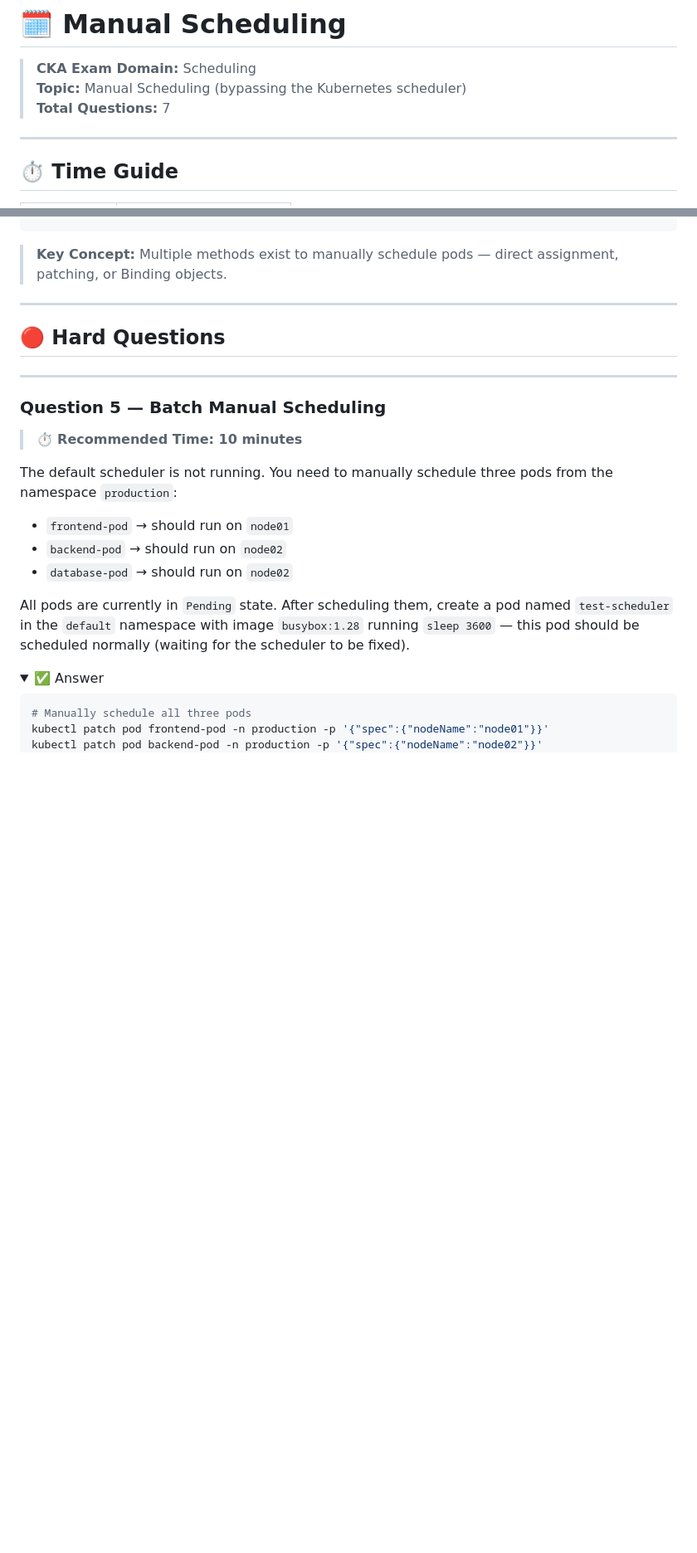
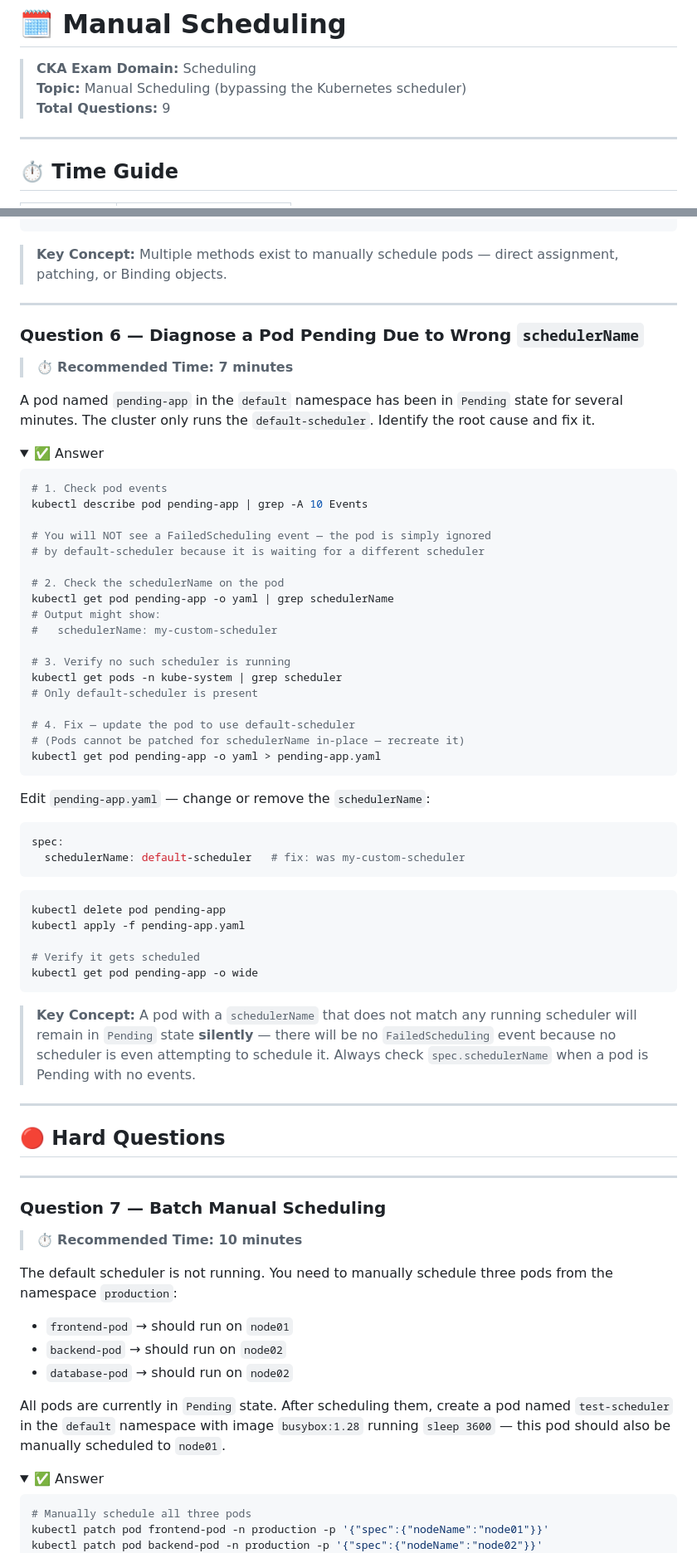
Before and after one commit to sonyjtp/cka-practice-questions, a Markdown page: scheduling/manual-scheduling.md, 2 parts joined by grey strips. Shown at 83% size. GitHub-like rendering; folded sections open; blank space fills up the shorter version.

Commit message:
Add schedulerName questions to manual-scheduling.md

````diff
--- a/scheduling/manual-scheduling.md
+++ b/scheduling/manual-scheduling.md
@@ -2,7 +2,7 @@
 
 > **CKA Exam Domain:** Scheduling
 > **Topic:** Manual Scheduling (bypassing the Kubernetes scheduler)
-> **Total Questions:** 7
+> **Total Questions:** 9
 
 ---
 
@@ -156,11 +195,61 @@ EOF
 
 ---
 
+### Question 6 — Diagnose a Pod Pending Due to Wrong `schedulerName`
+> ⏱️ **Recommended Time: 7 minutes**
+
+A pod named `pending-app` in the `default` namespace has been in `Pending` state for several minutes. The cluster only runs the `default-scheduler`. Identify the root cause and fix it.
+
+<details>
+<summary>✅ Answer</summary>
+
+```bash
+# 1. Check pod events
+kubectl describe pod pending-app | grep -A 10 Events
+
+# You will NOT see a FailedScheduling event — the pod is simply ignored
+# by default-scheduler because it is waiting for a different scheduler
+
+# 2. Check the schedulerName on the pod
+kubectl get pod pending-app -o yaml | grep schedulerName
+# Output might show:
+#   schedulerName: my-custom-scheduler
+
+# 3. Verify no such scheduler is running
+kubectl get pods -n kube-system | grep scheduler
+# Only default-scheduler is present
+
+# 4. Fix — update the pod to use default-scheduler
+# (Pods cannot be patched for schedulerName in-place — recreate it)
+kubectl get pod pending-app -o yaml > pending-app.yaml
+```
+
+Edit `pending-app.yaml` — change or remove the `schedulerName`:
+
+```yaml
+spec:
+  schedulerName: default-scheduler   # fix: was my-custom-scheduler
+```
+
+```bash
+kubectl delete pod pending-app
+kubectl apply -f pending-app.yaml
+
+# Verify it gets scheduled
+kubectl get pod pending-app -o wide
+```
+
+> **Key Concept:** A pod with a `schedulerName` that does not match any running scheduler will remain in `Pending` state **silently** — there will be no `FailedScheduling` event because no scheduler is even attempting to schedule it. Always check `spec.schedulerName` when a pod is Pending with no events.
+
+</details>
+
+---
+
 ## 🔴 Hard Questions
 
 ---
 
-### Question 5 — Batch Manual Scheduling
+### Question 7 — Batch Manual Scheduling
 > ⏱️ **Recommended Time: 10 minutes**
 
 The default scheduler is not running. You need to manually schedule three pods from the namespace `production`:
@@ -169,7 +258,7 @@ The default scheduler is not running. You need to manually schedule three pods f
 - `backend-pod` → should run on `node02`
 - `database-pod` → should run on `node02`
 
-All pods are currently in `Pending` state. After scheduling them, create a pod named `test-scheduler` in the `default` namespace with image `busybox:1.28` running `sleep 3600` — this pod should be scheduled normally (waiting for the scheduler to be fixed).
+All pods are currently in `Pending` state. After scheduling them, create a pod named `test-scheduler` in the `default` namespace with image `busybox:1.28` running `sleep 3600` — this pod should also be manually scheduled to `node01`.
 
 <details>
 <summary>✅ Answer</summary>
````
Also changed, not shown: other parts of scheduling/manual-scheduling.md (+58 -5 lines).
